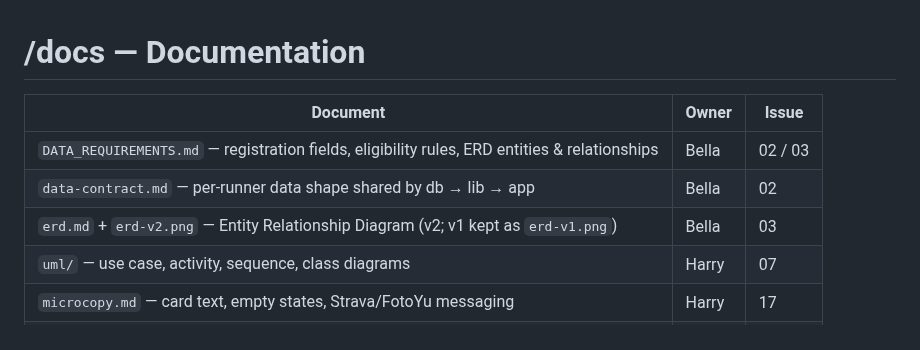
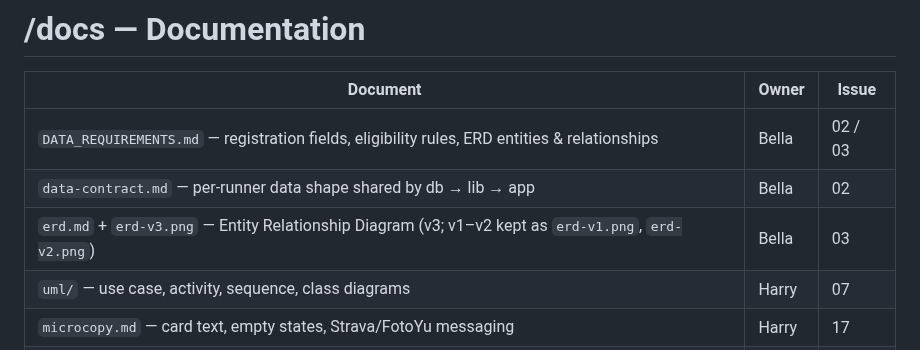
Before and after one commit to marathon-management-system-softeng26/Marathon-Wrapped, a Markdown page: docs/README.md, the part around the change. Drawn GitHub-style.

```diff
--- a/docs/README.md
+++ b/docs/README.md
@@ -4,7 +4,7 @@
 |---|---|---|
 | `DATA_REQUIREMENTS.md` — registration fields, eligibility rules, ERD entities & relationships | Bella | 02 / 03 |
 | `data-contract.md` — per-runner data shape shared by db → lib → app | Bella | 02 |
-| `erd.md` + `erd-v2.png` — Entity Relationship Diagram (v2; v1 kept as `erd-v1.png`) | Bella | 03 |
+| `erd.md` + `erd-v3.png` — Entity Relationship Diagram (v3; v1–v2 kept as `erd-v1.png`, `erd-v2.png`) | Bella | 03 |
 | `uml/` — use case, activity, sequence, class diagrams | Harry | 07 |
 | `microcopy.md` — card text, empty states, Strava/FotoYu messaging | Harry | 17 |
 | `SRS.md` + final report | Harry | 22 |
```
Also changed, not shown: docs/erd.md (+7 -10 lines), docs/erd-v3.png (added).
